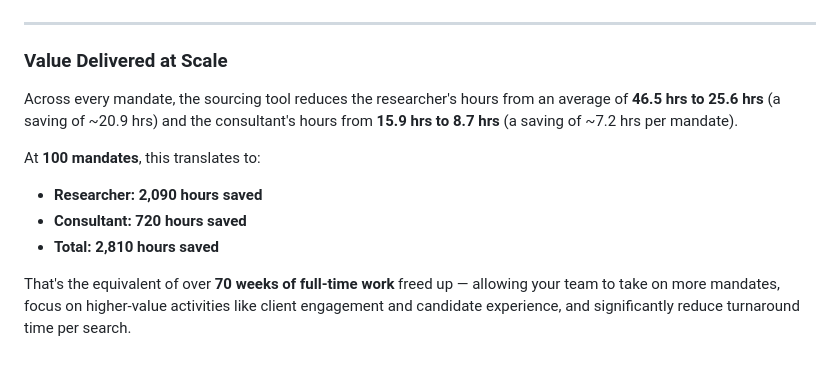
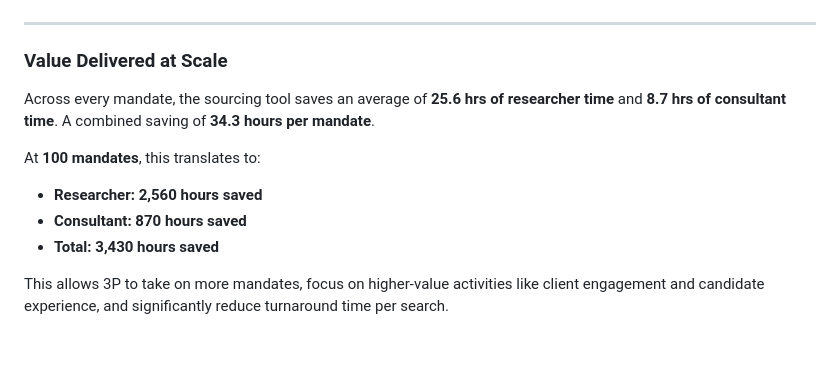
Before and after one commit to KishanKokal/brihas, a Markdown page: BUSINESS_CASE.md, the part around the change. Rendered like a GitHub page.

Commit message:
Revise time savings data in BUSINESS_CASE.md
Updated time savings statistics for researchers and consultants, reflecting new calculations and total hours saved.

```diff
--- a/BUSINESS_CASE.md
+++ b/BUSINESS_CASE.md
@@ -58,11 +58,11 @@
 
 ### Value Delivered at Scale
 
-Across every mandate, the sourcing tool reduces the researcher's hours from an average of **46.5 hrs to 25.6 hrs** (a saving of ~20.9 hrs) and the consultant's hours from **15.9 hrs to 8.7 hrs** (a saving of ~7.2 hrs per mandate).
+Across every mandate, the sourcing tool saves an average of **25.6 hrs of researcher time** and **8.7 hrs of consultant time**. A combined saving of **34.3 hours per mandate**.
 
 At **100 mandates**, this translates to:
-- **Researcher: 2,090 hours saved**
-- **Consultant: 720 hours saved**
-- **Total: 2,810 hours saved**
+- **Researcher: 2,560 hours saved**
+- **Consultant: 870 hours saved**
+- **Total: 3,430 hours saved**
 
-That's the equivalent of over **70 weeks of full-time work** freed up — allowing your team to take on more mandates, focus on higher-value activities like client engagement and candidate experience, and significantly reduce turnaround time per search.
+This allows 3P to take on more mandates, focus on higher-value activities like client engagement and candidate experience, and significantly reduce turnaround time per search.
```
